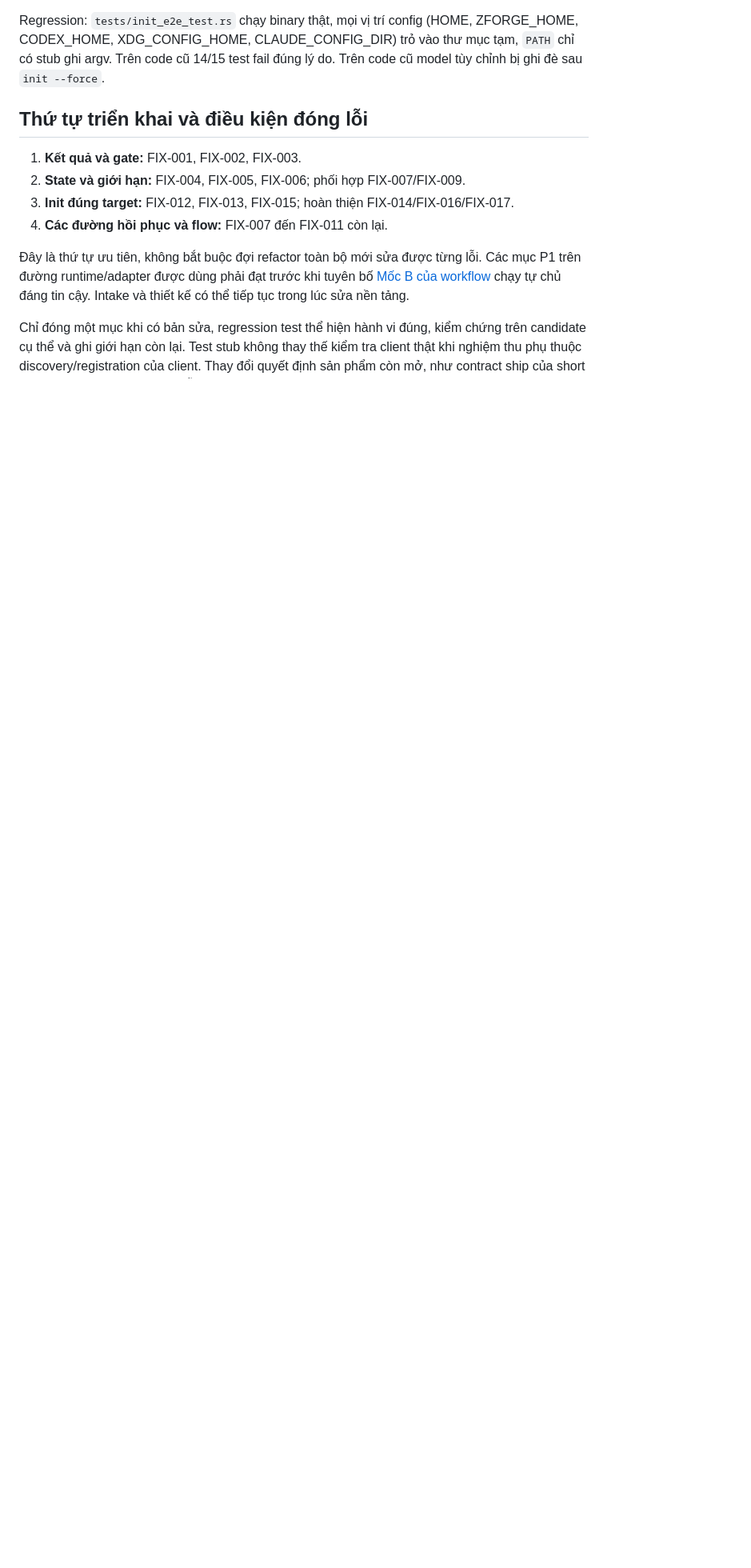
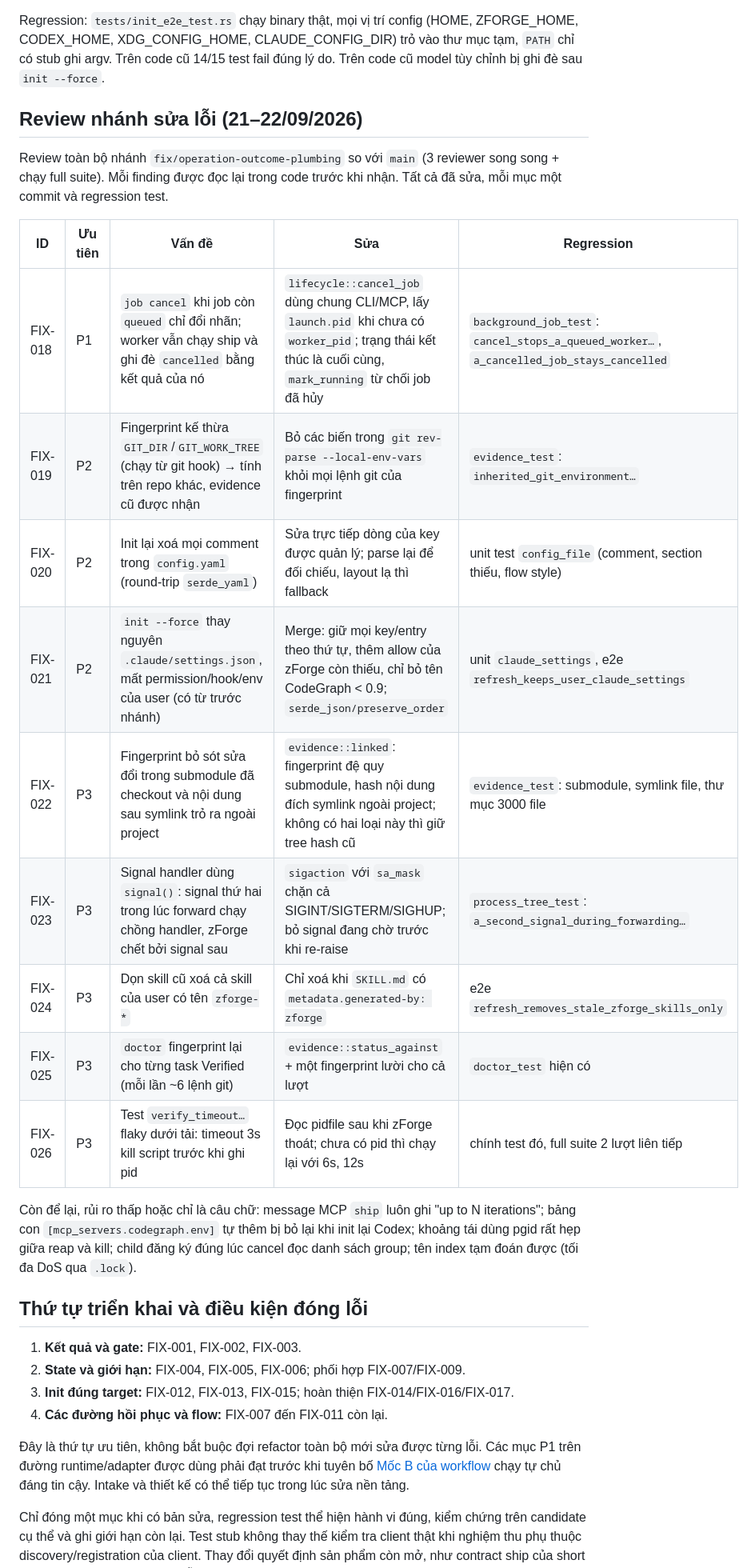
Before and after one commit to zanep298/zforge, a Markdown page: docs/v1.5/bug-fixes.md, the part around one of its changes. Shown at 80% size. Drawn GitHub-style; blank space fills up the shorter version.

```diff
--- a/docs/v1.5/bug-fixes.md
+++ b/docs/v1.5/bug-fixes.md
@@ -589,6 +589,29 @@ Regression: `tests/init_e2e_test.rs` chạy binary thật, mọi vị trí confi
 ZFORGE_HOME, CODEX_HOME, XDG_CONFIG_HOME, CLAUDE_CONFIG_DIR) trỏ vào thư mục tạm,
 `PATH` chỉ có stub ghi argv. Trên code cũ 14/15 test fail đúng lý do. Trên code cũ model tùy chỉnh bị ghi đè sau `init --force`.
 
+## Review nhánh sửa lỗi (21–22/09/2026)
+
+Review toàn bộ nhánh `fix/operation-outcome-plumbing` so với `main` (3 reviewer
+song song + chạy full suite). Mỗi finding được đọc lại trong code trước khi nhận.
+Tất cả đã sửa, mỗi mục một commit và regression test.
+
+| ID | Ưu tiên | Vấn đề | Sửa | Regression |
+|---|---|---|---|---|
+| FIX-018 | P1 | `job cancel` khi job còn `queued` chỉ đổi nhãn; worker vẫn chạy ship và ghi đè `cancelled` bằng kết quả của nó | `lifecycle::cancel_job` dùng chung CLI/MCP, lấy `launch.pid` khi chưa có `worker_pid`; trạng thái kết thúc là cuối cùng, `mark_running` từ chối job đã hủy | `background_job_test`: `cancel_stops_a_queued_worker…`, `a_cancelled_job_stays_cancelled` |
+| FIX-019 | P2 | Fingerprint kế thừa `GIT_DIR`/`GIT_WORK_TREE` (chạy từ git hook) → tính trên repo khác, evidence cũ được nhận | Bỏ các biến trong `git rev-parse --local-env-vars` khỏi mọi lệnh git của fingerprint | `evidence_test`: `inherited_git_environment…` |
+| FIX-020 | P2 | Init lại xoá mọi comment trong `config.yaml` (round-trip `serde_yaml`) | Sửa trực tiếp dòng của key được quản lý; parse lại để đối chiếu, layout lạ thì fallback | unit test `config_file` (comment, section thiếu, flow style) |
+| FIX-021 | P2 | `init --force` thay nguyên `.claude/settings.json`, mất permission/hook/env của user (có từ trước nhánh) | Merge: giữ mọi key/entry theo thứ tự, thêm allow của zForge còn thiếu, chỉ bỏ tên CodeGraph < 0.9; `serde_json/preserve_order` | unit `claude_settings`, e2e `refresh_keeps_user_claude_settings` |
+| FIX-022 | P3 | Fingerprint bỏ sót sửa đổi trong submodule đã checkout và nội dung sau symlink trỏ ra ngoài project | `evidence::linked`: fingerprint đệ quy submodule, hash nội dung đích symlink ngoài project; không có hai loại này thì giữ tree hash cũ | `evidence_test`: submodule, symlink file, thư mục 3000 file |
+| FIX-023 | P3 | Signal handler dùng `signal()`: signal thứ hai trong lúc forward chạy chồng handler, zForge chết bởi signal sau | `sigaction` với `sa_mask` chặn cả SIGINT/SIGTERM/SIGHUP; bỏ signal đang chờ trước khi re-raise | `process_tree_test`: `a_second_signal_during_forwarding…` |
+| FIX-024 | P3 | Dọn skill cũ xoá cả skill của user có tên `zforge-*` | Chỉ xoá khi `SKILL.md` có `metadata.generated-by: zforge` | e2e `refresh_removes_stale_zforge_skills_only` |
+| FIX-025 | P3 | `doctor` fingerprint lại cho từng task Verified (mỗi lần ~6 lệnh git) | `evidence::status_against` + một fingerprint lười cho cả lượt | `doctor_test` hiện có |
+| FIX-026 | P3 | Test `verify_timeout…` flaky dưới tải: timeout 3s kill script trước khi ghi pid | Đọc pidfile sau khi zForge thoát; chưa có pid thì chạy lại với 6s, 12s | chính test đó, full suite 2 lượt liên tiếp |
+
+Còn để lại, rủi ro thấp hoặc chỉ là câu chữ: message MCP `ship` luôn ghi "up to N
+iterations"; bảng con `[mcp_servers.codegraph.env]` tự thêm bị bỏ lại khi init lại
+Codex; khoảng tái dùng pgid rất hẹp giữa reap và kill; child đăng ký đúng lúc cancel
+đọc danh sách group; tên index tạm đoán được (tối đa DoS qua `.lock`).
+
 ## Thứ tự triển khai và điều kiện đóng lỗi
 
 1. **Kết quả và gate:** FIX-001, FIX-002, FIX-003.
```
Also changed, not shown: other parts of docs/v1.5/bug-fixes.md (+1 -1 lines), docs/v1.5/README.md (+5 -4 lines), docs/v1.5/improvements.md (+22 -6 lines).
